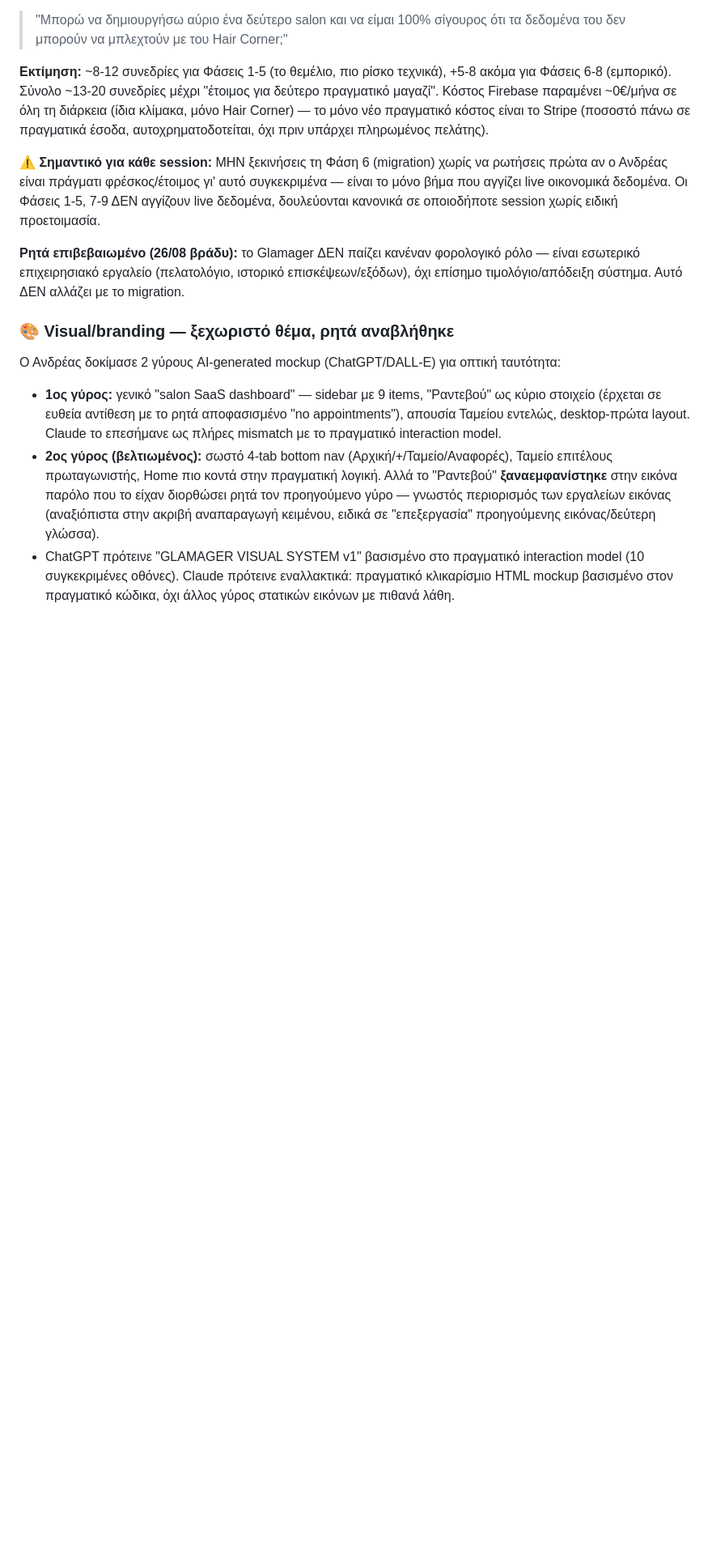
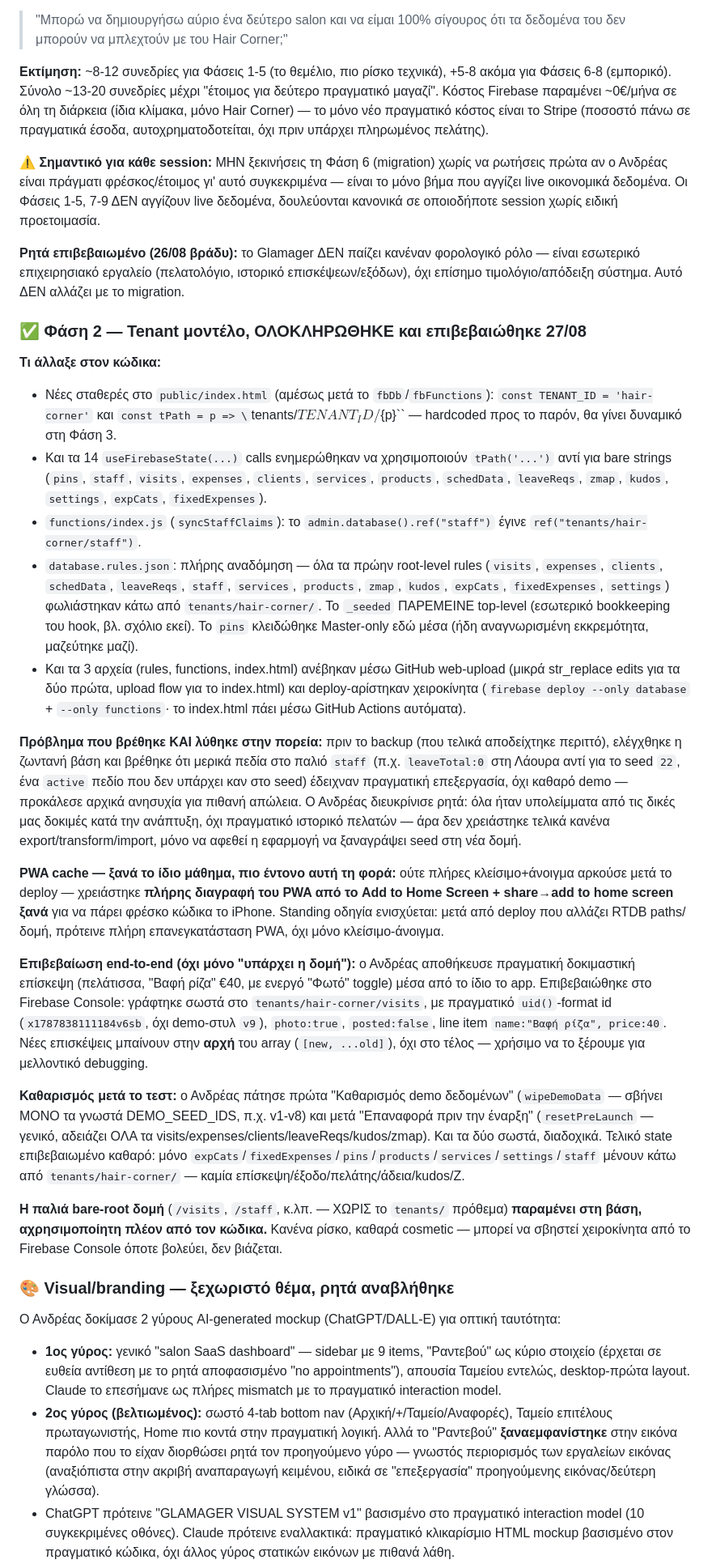
Before and after one commit to JesusWarhole/glamager, a Markdown page: PROJECT_STATUS.md, the part around one of its changes. Shown at 81% size. GitHub-like rendering; blank space fills up the shorter version.

```diff
--- a/PROJECT_STATUS.md
+++ b/PROJECT_STATUS.md
@@ -48,6 +48,25 @@
 ⚠️ **Σημαντικό για κάθε session:** ΜΗΝ ξεκινήσεις τη Φάση 6 (migration) χωρίς να ρωτήσεις πρώτα αν ο Ανδρέας είναι πράγματι φρέσκος/έτοιμος γι' αυτό συγκεκριμένα — είναι το μόνο βήμα που αγγίζει live οικονομικά δεδομένα. Οι Φάσεις 1-5, 7-9 ΔΕΝ αγγίζουν live δεδομένα, δουλεύονται κανονικά σε οποιοδήποτε session χωρίς ειδική προετοιμασία.
 
 **Ρητά επιβεβαιωμένο (26/08 βράδυ):** το Glamager ΔΕΝ παίζει κανέναν φορολογικό ρόλο — είναι εσωτερικό επιχειρησιακό εργαλείο (πελατολόγιο, ιστορικό επισκέψεων/εξόδων), όχι επίσημο τιμολόγιο/απόδειξη σύστημα. Αυτό ΔΕΝ αλλάζει με το migration.
+
+### ✅ Φάση 2 — Tenant μοντέλο, ΟΛΟΚΛΗΡΩΘΗΚΕ και επιβεβαιώθηκε 27/08
+
+**Τι άλλαξε στον κώδικα:**
+- Νέες σταθερές στο `public/index.html` (αμέσως μετά το `fbDb`/`fbFunctions`): `const TENANT_ID = 'hair-corner'` και `const tPath = p => \`tenants/${TENANT_ID}/${p}\`` — hardcoded προς το παρόν, θα γίνει δυναμικό στη Φάση 3.
+- Και τα 14 `useFirebaseState(...)` calls ενημερώθηκαν να χρησιμοποιούν `tPath('...')` αντί για bare strings (`pins`, `staff`, `visits`, `expenses`, `clients`, `services`, `products`, `schedData`, `leaveReqs`, `zmap`, `kudos`, `settings`, `expCats`, `fixedExpenses`).
+- `functions/index.js` (`syncStaffClaims`): το `admin.database().ref("staff")` έγινε `ref("tenants/hair-corner/staff")`.
+- `database.rules.json`: πλήρης αναδόμηση — όλα τα πρώην root-level rules (`visits`, `expenses`, `clients`, `schedData`, `leaveReqs`, `staff`, `services`, `products`, `zmap`, `kudos`, `expCats`, `fixedExpenses`, `settings`) φωλιάστηκαν κάτω από `tenants/hair-corner/`. Το `_seeded` ΠΑΡΕΜΕΙΝΕ top-level (εσωτερικό bookkeeping του hook, βλ. σχόλιο εκεί). Το `pins` κλειδώθηκε Master-only εδώ μέσα (ήδη αναγνωρισμένη εκκρεμότητα, μαζεύτηκε μαζί).
+- Και τα 3 αρχεία (rules, functions, index.html) ανέβηκαν μέσω GitHub web-upload (μικρά str_replace edits για τα δύο πρώτα, upload flow για το index.html) και deploy-αρίστηκαν χειροκίνητα (`firebase deploy --only database` + `--only functions`· το index.html πάει μέσω GitHub Actions αυτόματα).
+
+**Πρόβλημα που βρέθηκε ΚΑΙ λύθηκε στην πορεία:** πριν το backup (που τελικά αποδείχτηκε περιττό), ελέγχθηκε η ζωντανή βάση και βρέθηκε ότι μερικά πεδία στο παλιό `staff` (π.χ. `leaveTotal:0` στη Λάουρα αντί για το seed `22`, ένα `active` πεδίο που δεν υπάρχει καν στο seed) έδειχναν πραγματική επεξεργασία, όχι καθαρό demo — προκάλεσε αρχικά ανησυχία για πιθανή απώλεια. Ο Ανδρέας διευκρίνισε ρητά: όλα ήταν υπολείμματα από τις δικές μας δοκιμές κατά την ανάπτυξη, όχι πραγματικό ιστορικό πελατών — άρα δεν χρειάστηκε τελικά κανένα export/transform/import, μόνο να αφεθεί η εφαρμογή να ξαναγράψει seed στη νέα δομή.
+
+**PWA cache — ξανά το ίδιο μάθημα, πιο έντονο αυτή τη φορά:** ούτε πλήρες κλείσιμο+άνοιγμα αρκούσε μετά το deploy — χρειάστηκε **πλήρης διαγραφή του PWA από το Add to Home Screen + share→add to home screen ξανά** για να πάρει φρέσκο κώδικα το iPhone. Standing οδηγία ενισχύεται: μετά από deploy που αλλάζει RTDB paths/δομή, πρότεινε πλήρη επανεγκατάσταση PWA, όχι μόνο κλείσιμο-άνοιγμα.
+
+**Επιβεβαίωση end-to-end (όχι μόνο "υπάρχει η δομή"):** ο Ανδρέας αποθήκευσε πραγματική δοκιμαστική επίσκεψη (πελάτισσα, "Βαφή ρίζα" €40, με ενεργό "Φωτό" toggle) μέσα από το ίδιο το app. Επιβεβαιώθηκε στο Firebase Console: γράφτηκε σωστά στο `tenants/hair-corner/visits`, με πραγματικό `uid()`-format id (`x1787838111184v6sb`, όχι demo-στυλ `v9`), `photo:true`, `posted:false`, line item `name:"Βαφή ρίζα", price:40`. Νέες επισκέψεις μπαίνουν στην **αρχή** του array (`[new, ...old]`), όχι στο τέλος — χρήσιμο να το ξέρουμε για μελλοντικό debugging.
+
+**Καθαρισμός μετά το τεστ:** ο Ανδρέας πάτησε πρώτα "Καθαρισμός demo δεδομένων" (`wipeDemoData` — σβήνει ΜΟΝΟ τα γνωστά DEMO_SEED_IDS, π.χ. v1-v8) και μετά "Επαναφορά πριν την έναρξη" (`resetPreLaunch` — γενικό, αδειάζει ΟΛΑ τα visits/expenses/clients/leaveReqs/kudos/zmap). Και τα δύο σωστά, διαδοχικά. Τελικό state επιβεβαιωμένο καθαρό: μόνο `expCats`/`fixedExpenses`/`pins`/`products`/`services`/`settings`/`staff` μένουν κάτω από `tenants/hair-corner/` — καμία επίσκεψη/έξοδο/πελάτης/άδεια/kudos/Ζ.
+
+**Η παλιά bare-root δομή** (`/visits`, `/staff`, κ.λπ. — ΧΩΡΙΣ το `tenants/` πρόθεμα) **παραμένει στη βάση, αχρησιμοποίητη πλέον από τον κώδικα.** Κανένα ρίσκο, καθαρά cosmetic — μπορεί να σβηστεί χειροκίνητα από το Firebase Console όποτε βολεύει, δεν βιάζεται.
 
 ### 🎨 Visual/branding — ξεχωριστό θέμα, ρητά αναβλήθηκε
 
```
Also changed, not shown: other parts of PROJECT_STATUS.md (+5 -5 lines).
